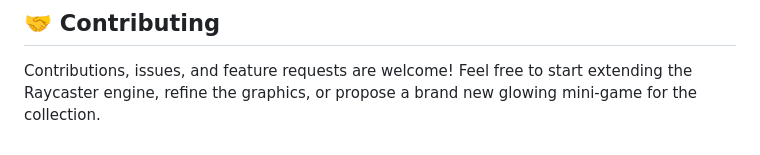
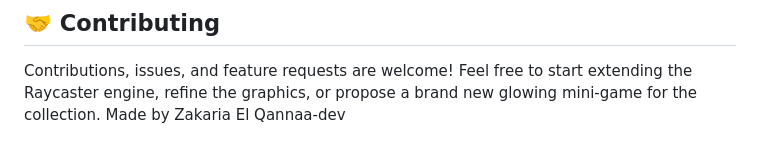
Before and after one commit to zakariaelqannaa-dv/HTML-Games, a Markdown page: README.md, the part around the change. Rendered like a GitHub page.

```diff
--- a/README.md
+++ b/README.md
@@ -58,3 +58,4 @@ No build processes, no npm installs, no bundlers. Pure vanilla web development.
 ## 🤝 Contributing
 Contributions, issues, and feature requests are welcome!
 Feel free to start extending the Raycaster engine, refine the graphics, or propose a brand new glowing mini-game for the collection.
+Made by Zakaria El Qannaa-dev
```
